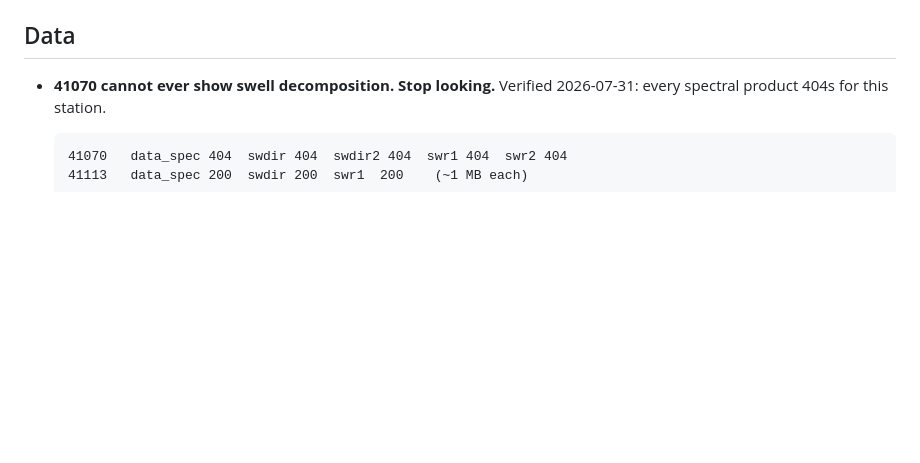
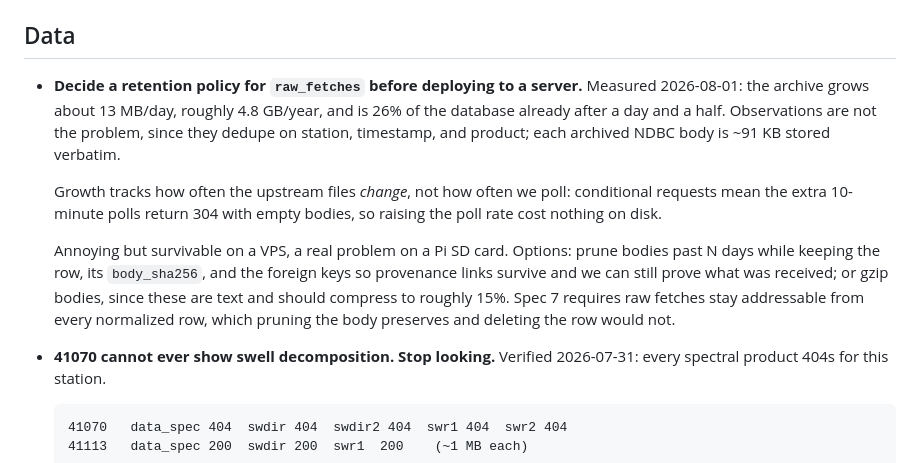
Before and after one commit to joelcook/swellsign, a Markdown page: TODO.md, the part around the change. GitHub-like rendering; blank space fills up the shorter version.

Commit message:
Record raw fetch growth measurements and the retention gap
Measured before a server migration. The database is 11.7 MB after roughly 30
hours of collection, not weeks: the 47 days of observations arrived free on the
first fetch because NDBC's realtime2 files carry a rolling window, so earlier
sizing was reading backfilled history as collection history.

Observations dedupe and stay trivial. The archive does not: each stored body is
about 91 KB and already accounts for 26% of the file, growing near 13 MB/day or
4.8 GB/year. Survivable on a VPS, a real problem on a Pi SD card, and there is
no retention policy today.

Growth tracks how often upstream files change rather than how often we poll,
since conditional requests return 304 with an empty body, so the recent move to
10-minute polling cost nothing on disk.

Co-Authored-By: Claude Opus 5 <noreply@anthropic.com>

```diff
--- a/TODO.md
+++ b/TODO.md
@@ -38,6 +38,23 @@ panel is grouped at the bottom, since none of it can be settled from software.
   which is the groundwork.
 
 ## Data
+
+- **Decide a retention policy for `raw_fetches` before deploying to a server.**
+  Measured 2026-08-01: the archive grows about 13 MB/day, roughly 4.8 GB/year,
+  and is 26% of the database already after a day and a half. Observations are
+  not the problem, since they dedupe on station, timestamp, and product; each
+  archived NDBC body is ~91 KB stored verbatim.
+
+  Growth tracks how often the upstream files *change*, not how often we poll:
+  conditional requests mean the extra 10-minute polls return 304 with empty
+  bodies, so raising the poll rate cost nothing on disk.
+
+  Annoying but survivable on a VPS, a real problem on a Pi SD card. Options:
+  prune bodies past N days while keeping the row, its `body_sha256`, and the
+  foreign keys so provenance links survive and we can still prove what was
+  received; or gzip bodies, since these are text and should compress to roughly
+  15%. Spec 7 requires raw fetches stay addressable from every normalized row,
+  which pruning the body preserves and deleting the row would not.
 
 - **41070 cannot ever show swell decomposition. Stop looking.** Verified
   2026-07-31: every spectral product 404s for this station.
```
